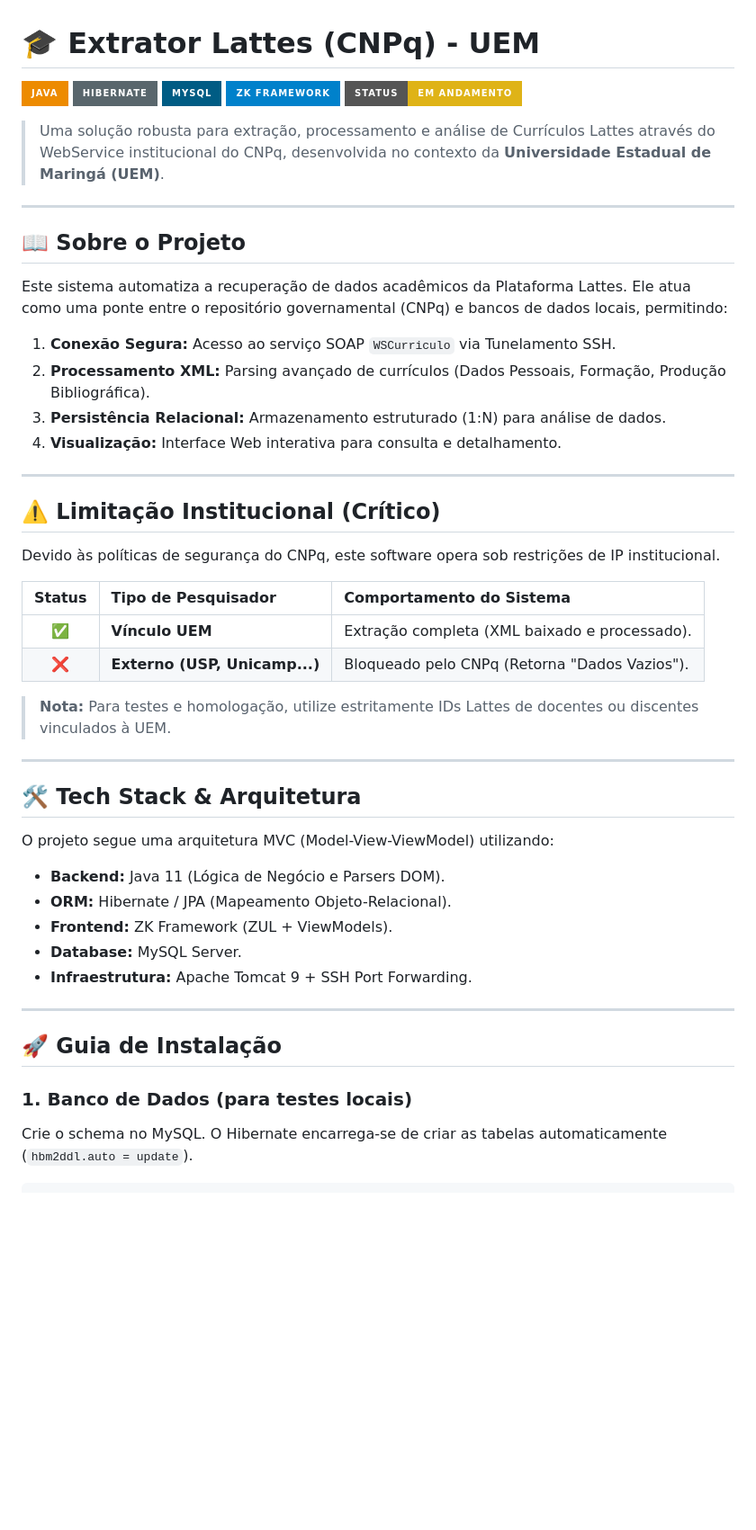
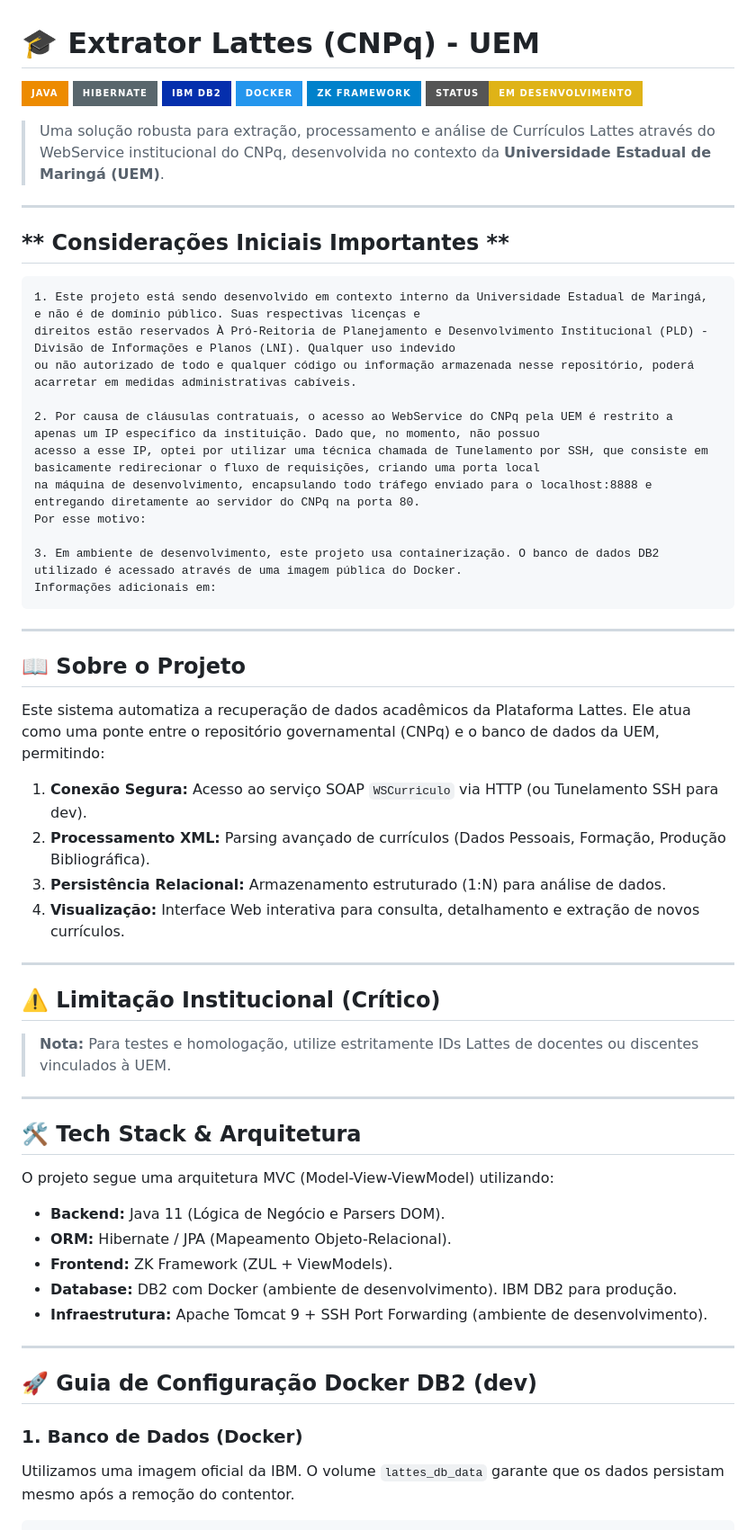
Before and after one commit to raphhhaaaa/SIGLattes, a Markdown page: README.md, the part around one of its changes. Shown at 90% size. GitHub-like rendering; badges without logos; blank space fills up the shorter version.

Commit message:
atualização no readme.md

```diff
--- a/README.md
+++ b/README.md
@@ -2,33 +2,44 @@
 
 ![Java](https://img.shields.io/badge/Java-ED8B00?style=for-the-badge&logo=openjdk&logoColor=white)
 ![Hibernate](https://img.shields.io/badge/Hibernate-59666C?style=for-the-badge&logo=hibernate&logoColor=white)
-![MySQL](https://img.shields.io/badge/MySQL-005C84?style=for-the-badge&logo=mysql&logoColor=white)
+![IBM DB2](https://img.shields.io/badge/IBM%20DB2-052FAD?style=for-the-badge&logo=ibm&logoColor=white)
+![Docker](https://img.shields.io/badge/Docker-2496ED?style=for-the-badge&logo=docker&logoColor=white)
 ![ZK Framework](https://img.shields.io/badge/ZK_Framework-0081CB?style=for-the-badge&logo=zk&logoColor=white)
-![Status](https://img.shields.io/badge/Status-Em_Andamento-yellow?style=for-the-badge)
+![Status](https://img.shields.io/badge/Status-Em_Desenvolvimento-yellow?style=for-the-badge)
 
 > Uma solução robusta para extração, processamento e análise de Currículos Lattes através do WebService institucional do CNPq, desenvolvida no contexto da **Universidade Estadual de Maringá (UEM)**.
 
 ---
 
+## ** Considerações Iniciais Importantes ** ##
+    1. Este projeto está sendo desenvolvido em contexto interno da Universidade Estadual de Maringá, e não é de domínio público. Suas respectivas licenças e
+    direitos estão reservados À Pró-Reitoria de Planejamento e Desenvolvimento Institucional (PLD) - Divisão de Informações e Planos (LNI). Qualquer uso indevido
+    ou não autorizado de todo e qualquer código ou informação armazenada nesse repositório, poderá acarretar em medidas administrativas cabíveis.
+
+    2. Por causa de cláusulas contratuais, o acesso ao WebService do CNPq pela UEM é restrito a apenas um IP específico da instituição. Dado que, no momento, não possuo
+    acesso a esse IP, optei por utilizar uma técnica chamada de Tunelamento por SSH, que consiste em basicamente redirecionar o fluxo de requisições, criando uma porta local
+    na máquina de desenvolvimento, encapsulando todo tráfego enviado para o localhost:8888 e entregando diretamente ao servidor do CNPq na porta 80.
+    Por esse motivo:
+
+    3. Em ambiente de desenvolvimento, este projeto usa containerização. O banco de dados DB2 utilizado é acessado através de uma imagem pública do Docker.
+    Informações adicionais em:
+
+---
+
 ## 📖 Sobre o Projeto
 
-Este sistema automatiza a recuperação de dados acadêmicos da Plataforma Lattes. Ele atua como uma ponte entre o repositório governamental (CNPq) e bancos de dados locais, permitindo:
+Este sistema automatiza a recuperação de dados acadêmicos da Plataforma Lattes. Ele atua como uma ponte entre o repositório governamental (CNPq) e o banco de dados da UEM, permitindo:
 
-1.  **Conexão Segura:** Acesso ao serviço SOAP `WSCurriculo` via Tunelamento SSH.
+1.  **Conexão Segura:** Acesso ao serviço SOAP `WSCurriculo` via HTTP (ou Tunelamento SSH para dev).
 2.  **Processamento XML:** Parsing avançado de currículos (Dados Pessoais, Formação, Produção Bibliográfica).
 3.  **Persistência Relacional:** Armazenamento estruturado (1:N) para análise de dados.
-4.  **Visualização:** Interface Web interativa para consulta e detalhamento.
+4.  **Visualização:** Interface Web interativa para consulta, detalhamento e extração de novos currículos.
 
 ---
 
 ## ⚠️ Limitação Institucional (Crítico)
 
-Devido às políticas de segurança do CNPq, este software opera sob restrições de IP institucional.
 
-| Status | Tipo de Pesquisador | Comportamento do Sistema |
-| :---: | :--- | :--- |
-| ✅ | **Vínculo UEM** | Extração completa (XML baixado e processado). |
-| ❌ | **Externo (USP, Unicamp...)** | Bloqueado pelo CNPq (Retorna "Dados Vazios"). |
 
 > **Nota:** Para testes e homologação, utilize estritamente IDs Lattes de docentes ou discentes vinculados à UEM.
 
@@ -41,13 +52,13 @@ O projeto segue uma arquitetura MVC (Model-View-ViewModel) utilizando:
 * **Backend:** Java 11 (Lógica de Negócio e Parsers DOM).
 * **ORM:** Hibernate / JPA (Mapeamento Objeto-Relacional).
 * **Frontend:** ZK Framework (ZUL + ViewModels).
-* **Database:** MySQL Server.
-* **Infraestrutura:** Apache Tomcat 9 + SSH Port Forwarding.
+* **Database:** DB2 com Docker (ambiente de desenvolvimento). IBM DB2 para produção.
+* **Infraestrutura:** Apache Tomcat 9 + SSH Port Forwarding (ambiente de desenvolvimento).
 
 ---
 
-## 🚀 Guia de Instalação
+## 🚀 Guia de Configuração Docker DB2 (dev)
 
-### 1. Banco de Dados (para testes locais)
-Crie o schema no MySQL. O Hibernate encarrega-se de criar as tabelas automaticamente (`hbm2ddl.auto = update`).
+### 1. Banco de Dados (Docker)
+Utilizamos uma imagem oficial da IBM. O volume `lattes_db_data` garante que os dados persistam mesmo após a remoção do contentor.
 
```
Also changed, not shown: other parts of README.md (+64 -8 lines).
